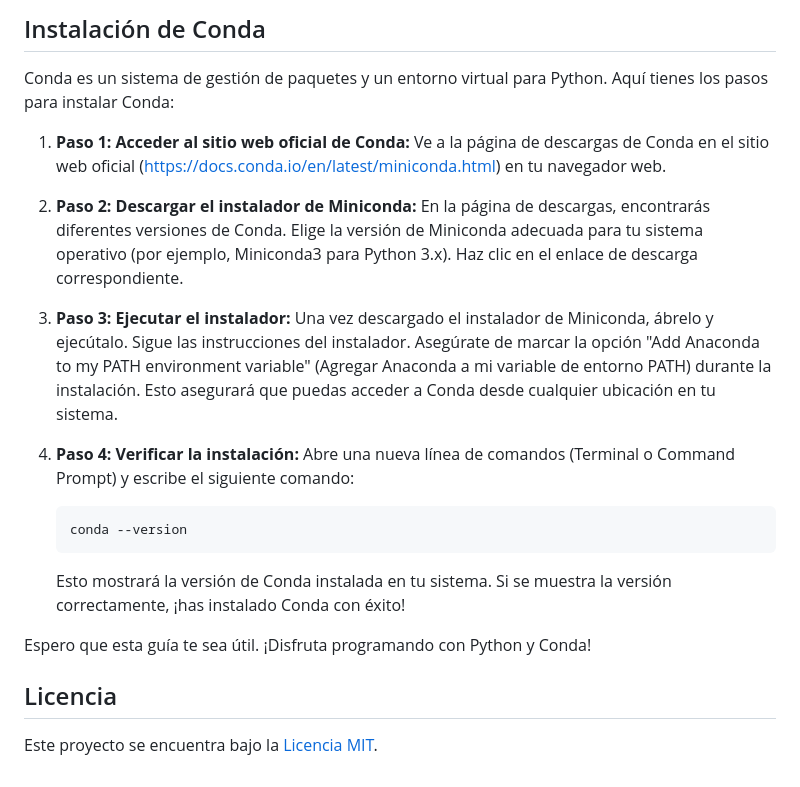
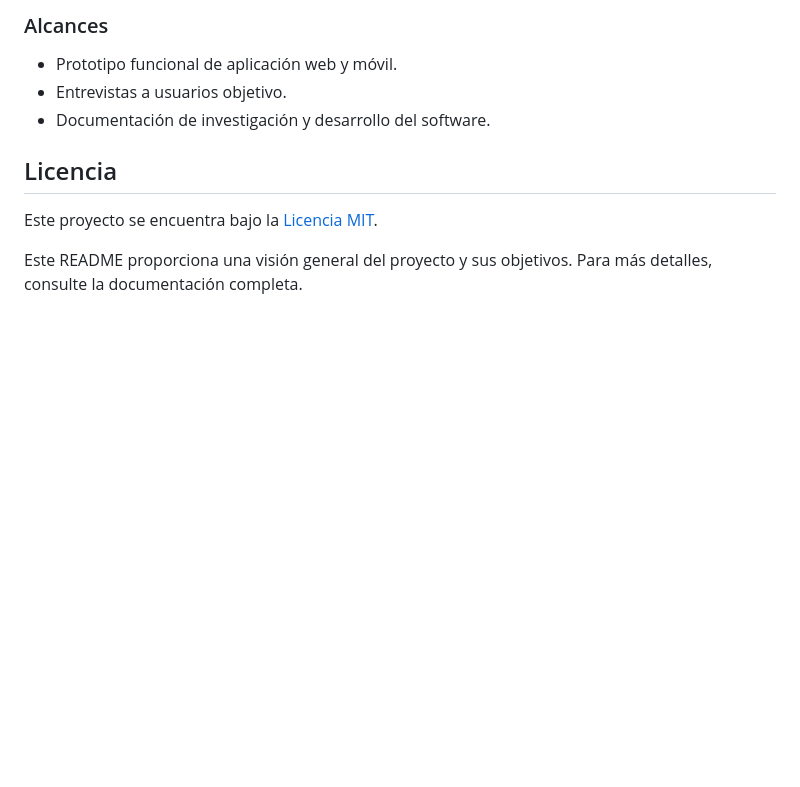
Before and after one commit to leonardoAB1/SySO_automation, a Markdown page: README.md, the part around one of its changes. Drawn GitHub-style; blank space fills up the shorter version.

````diff
--- a/README.md
+++ b/README.md
@@ -38,25 +40,11 @@ Este proyecto tiene como objetivo automatizar el proceso de generación de un pr
 
-## Instalación de Conda
-
-Conda es un sistema de gestión de paquetes y un entorno virtual para Python. Aquí tienes los pasos para instalar Conda:
-
-1. **Paso 1: Acceder al sitio web oficial de Conda:** Ve a la página de descargas de Conda en el sitio web oficial (https://docs.conda.io/en/latest/miniconda.html) en tu navegador web.
-
-2. **Paso 2: Descargar el instalador de Miniconda:** En la página de descargas, encontrarás diferentes versiones de Conda. Elige la versión de Miniconda adecuada para tu sistema operativo (por ejemplo, Miniconda3 para Python 3.x). Haz clic en el enlace de descarga correspondiente.
-
-3. **Paso 3: Ejecutar el instalador:** Una vez descargado el instalador de Miniconda, ábrelo y ejecútalo. Sigue las instrucciones del instalador. Asegúrate de marcar la opción "Add Anaconda to my PATH environment variable" (Agregar Anaconda a mi variable de entorno PATH) durante la instalación. Esto asegurará que puedas acceder a Conda desde cualquier ubicación en tu sistema.
-
-4. **Paso 4: Verificar la instalación:** Abre una nueva línea de comandos (Terminal o Command Prompt) y escribe el siguiente comando:
-
-   ```shell
-   conda --version
-   ```
-
-   Esto mostrará la versión de Conda instalada en tu sistema. Si se muestra la versión correctamente, ¡has instalado Conda con éxito!
-
-Espero que esta guía te sea útil. ¡Disfruta programando con Python y Conda!
-
+### Alcances
+- Prototipo funcional de aplicación web y móvil.
+- Entrevistas a usuarios objetivo.
+- Documentación de investigación y desarrollo del software.
 
 ## Licencia
 
 Este proyecto se encuentra bajo la [Licencia MIT](LICENSE).
+
+Este README proporciona una visión general del proyecto y sus objetivos. Para más detalles, consulte la documentación completa.
````
Also changed, not shown: other parts of README.md (+28 -26 lines).
